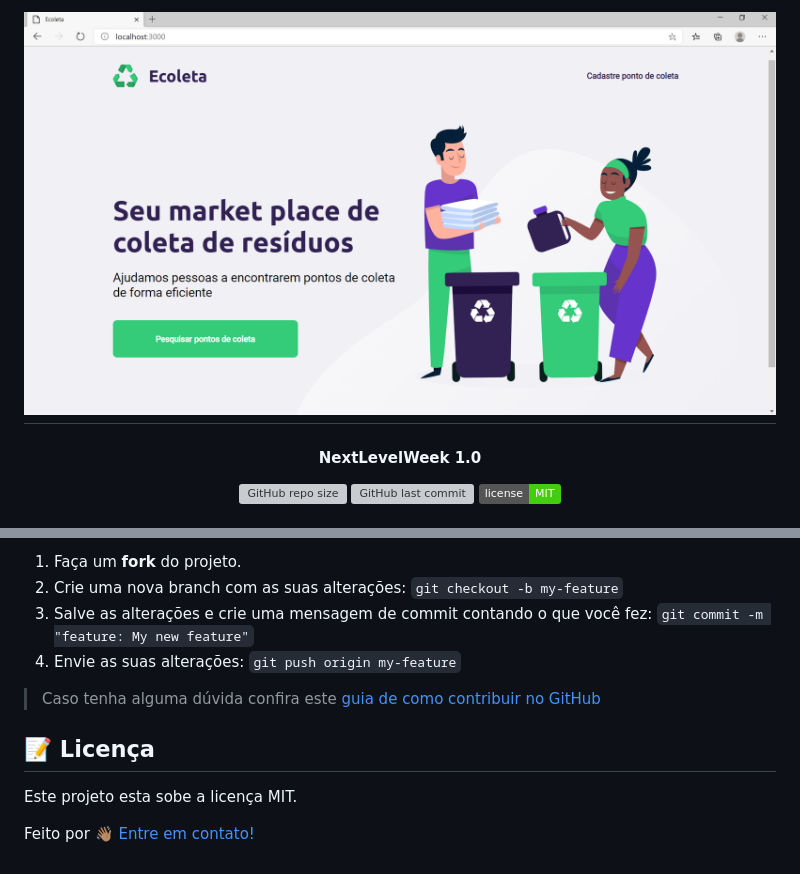
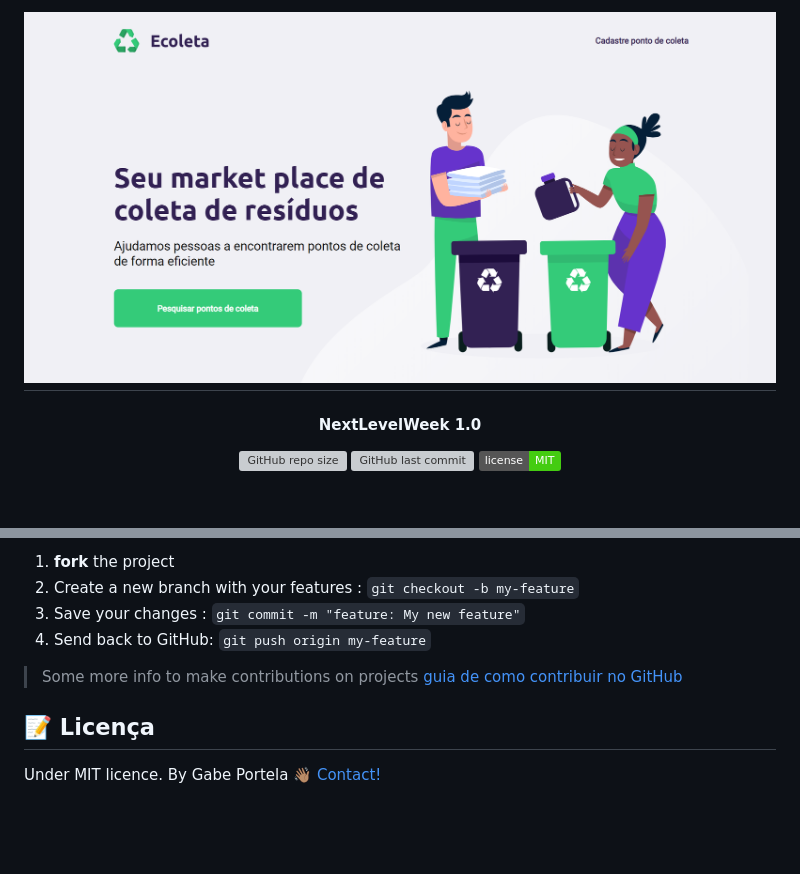
Before and after one commit to ogab81/NLW1, a Markdown page: README.md, 2 parts joined by grey strips. Drawn GitHub-style; pictures changed too: public/assets/home.png; badges without logos; blank space fills up the shorter version; grey boxes are pictures that could not be loaded.

```diff
--- a/README.md
+++ b/README.md
@@ -116,15 +82,14 @@ $ npm run start
 
-1. Faça um **fork** do projeto.
-2. Crie uma nova branch com as suas alterações: `git checkout -b my-feature`
-3. Salve as alterações e crie uma mensagem de commit contando o que você fez: `git commit -m "feature: My new feature"`
-4. Envie as suas alterações: `git push origin my-feature`
-> Caso tenha alguma dúvida confira este [guia de como contribuir no GitHub](https://github.com/firstcontributions/first-contributions)
+1. **fork** the project
+2. Create a new branch with your features : `git checkout -b my-feature`
+3. Save your changes : `git commit -m "feature: My new feature"`
+4. Send back to GitHub: `git push origin my-feature`
+> Some more info to make contributions on projects [guia de como contribuir no GitHub](https://github.com/firstcontributions/first-contributions)
 
 
 ## 📝 Licença
 
-Este projeto esta sobe a licença MIT.
-
-Feito por 👋🏽 [Entre em contato!](https://www.linkedin.com/in/)
+Under MIT licence.
+By Gabe Portela 👋🏽 [Contact!](https://www.linkedin.com/in/gabriel-portela-788a25170/)
 
 [nodejs]: https://nodejs.org/
```
Also changed, not shown: other parts of README.md (+12 -51 lines).
